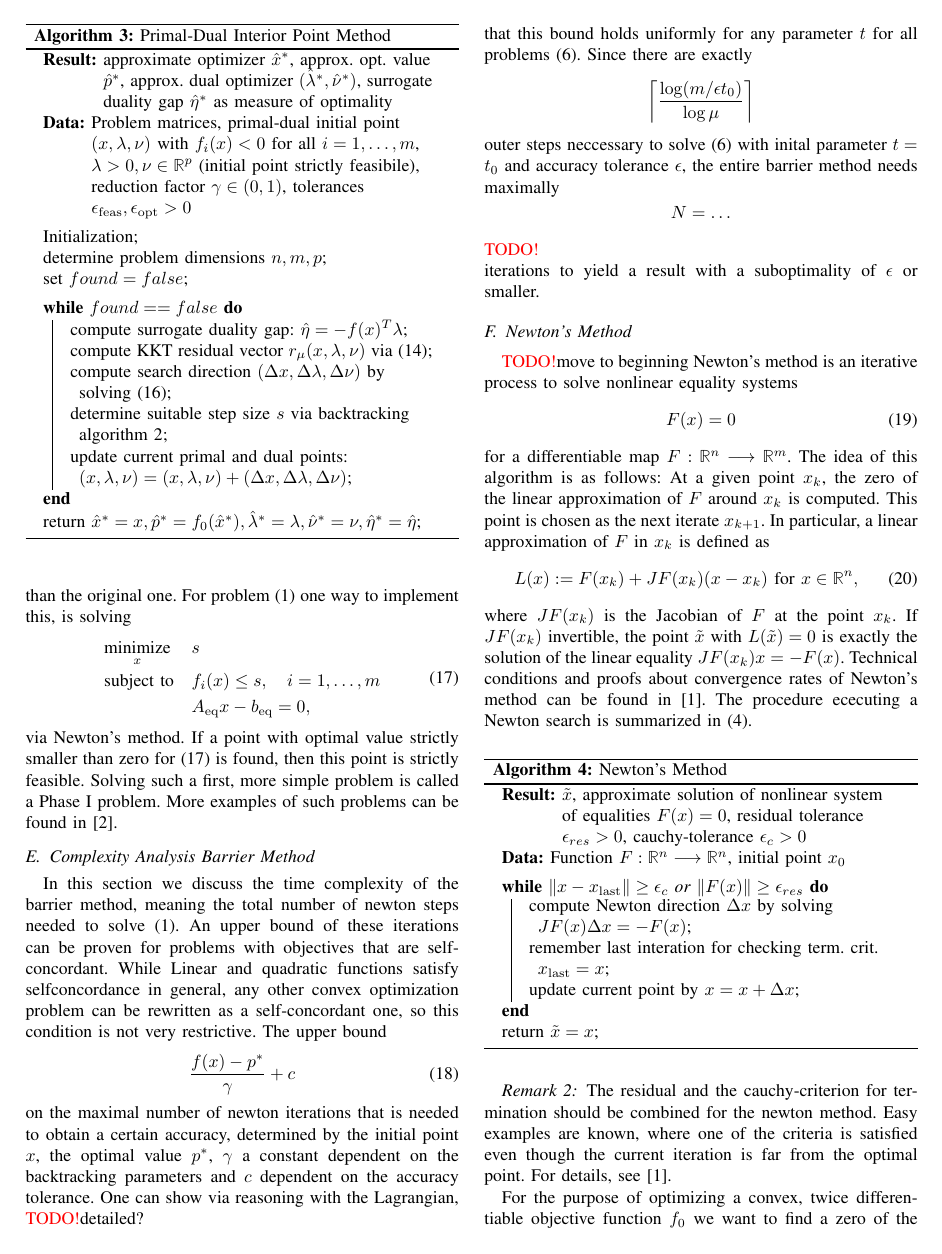
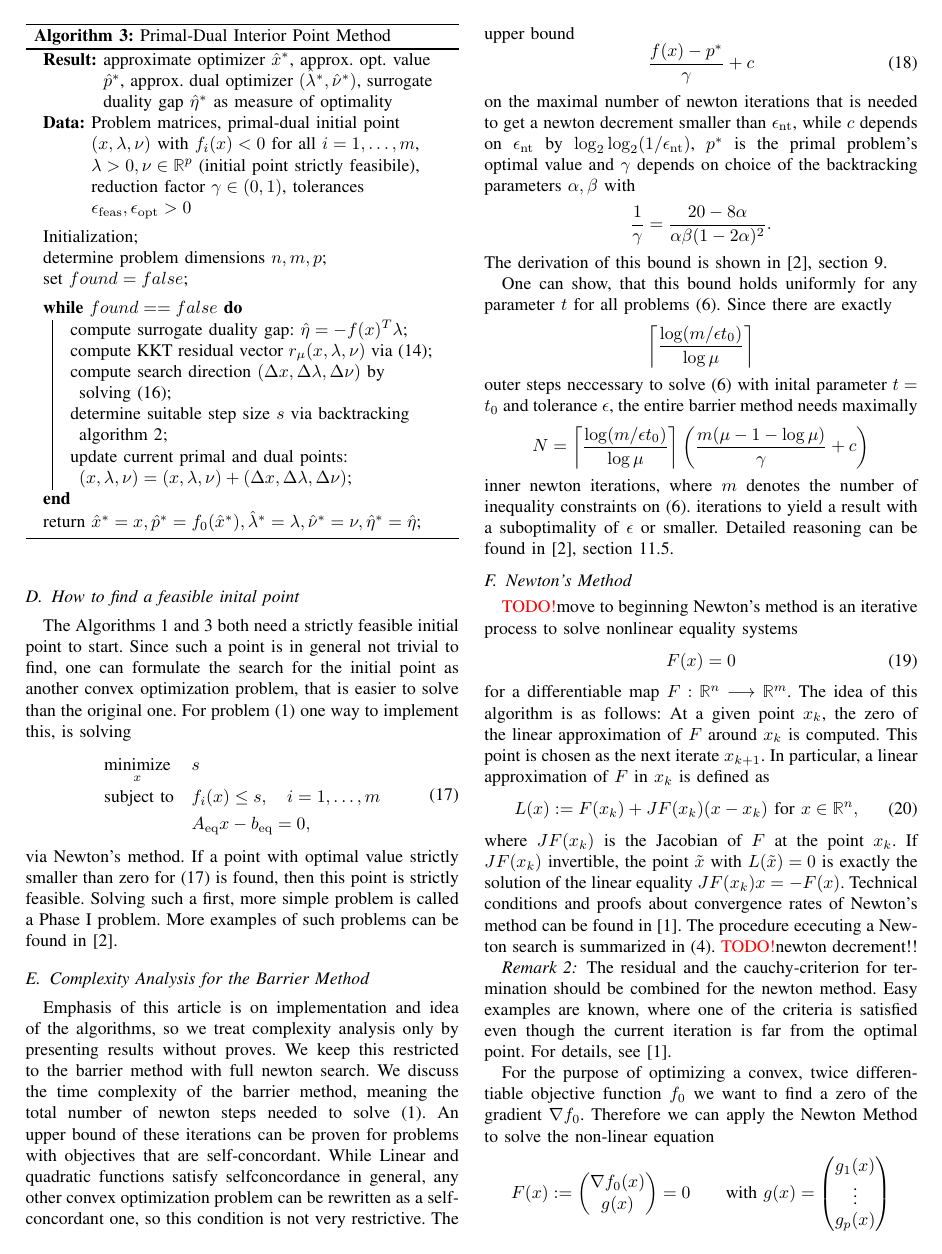
Before and after one commit to Dummyrunner/co_project, a LaTeX paper (Handout/root.tex, which reads Handout/MainResults.tex): page 4 of 5. Compiled offline with pdfLaTeX.

Commit message:
presented and interpreted complexity bound

```diff
--- a/Handout/MainResults.tex
+++ b/Handout/MainResults.tex
@@ -240,19 +242,22 @@ For problem \eqref{eq:OptProblem} one way to implement this, is solving
 via Newton's method. If a point with optimal value strictly smaller than zero for \eqref{eq:feasProblem} is found, then this point is strictly feasible. Solving such a first, more simple problem is called a Phase I problem. More examples of such problems can be found in \cite{BV}.
 
 
-\subsection{Complexity Analysis Barrier Method}
-In this section we discuss the time complexity of the barrier method, meaning the total number of newton steps needed to solve \eqref{eq:OptProblem}.
+\subsection{Complexity Analysis for the Barrier Method}
+Emphasis of this article is on implementation and idea of the algorithms, so we treat complexity analysis only by presenting results without proves. We keep this restricted to the barrier method with full newton search.  We discuss the time complexity of the barrier method, meaning the total number of newton steps needed to solve \eqref{eq:OptProblem}.
 An upper bound of these iterations can be proven for problems with objectives that are self-concordant. While Linear and quadratic functions satisfy selfconcordance in general, any other convex optimization problem can be rewritten as a self-concordant one, so this condition is not very restrictive.
 The upper bound
-\begin{equation}
+\begin{equation} % BV 9
 	\frac{\fx - \popt}{\gamma} + c
 \end{equation}
-on the maximal number of newton iterations that is needed to obtain a certain accuracy, determined by the initial point $ x $, the optimal value $ \popt $, $ \gamma $ a constant dependent on the backtracking parameters and $ c $ dependent on the accuracy tolerance. One can show via reasoning with the Lagrangian, \todo detailed?\\
+on the maximal number of newton iterations that is needed to get a newton decrement smaller than $ \epsnt $, while $ c $ depends on $  \epsnt $ by $ \log_2 \log_2(1/\epsnt) $, $ \popt $ is the primal problem's  optimal value and $ \gamma $ depends on choice of the backtracking parameters $ \alpha, \beta $ with\[ \frac{1}{\gamma} = \frac{20-8\alpha}{\alpha \beta (1-2\alpha)^2}.\]
+The derivation of this bound is shown in \cite{BV}, section 9.
+
+ One can show,
 that this bound holds uniformly for any parameter $ t $ for all problems \eqref{eq:ApproxProblem}.
- Since there are exactly \[ \ceil*{ \frac{\log(m/\epsilon t_0)}{\log \mu}} \] outer steps neccessary to solve  \eqref{eq:ApproxProblem} with inital parameter $ t=t_0  $ and accuracy tolerance $ \epsilon $, the entire barrier method needs maximally
- \[ N = \dots  \] \todo\\
- iterations to yield a result with a suboptimality of $ \epsilon $ or smaller.
-
+ Since there are exactly \[ \ceil*{ \frac{\log(m/\epsilon t_0)}{\log \mu}} \] outer steps neccessary to solve  \eqref{eq:ApproxProblem} with inital parameter $ t=t_0  $ and tolerance $ \epsilon $, the entire barrier method needs maximally
+ \[ N = \ceil*{\frac{\log(m/\epsilon t_0)}{\log \mu}}\left( \frac{m(\mu - 1 -\log \mu)}{\gamma} + c\right)  \]  inner newton iterations, where $ m $ denotes the number of inequality constraints on  \eqref{eq:ApproxProblem}.
+ iterations to yield a result with a suboptimality of $ \epsilon $ or smaller. Detailed reasoning can be found in \cite{BV}, section 11.5.
+% CV 11.5
 
 \subsection{Newton's Method}
 \todo move to beginning
@@ -283,7 +288,7 @@ The procedure ececuting a Newton search is summarized in \eqref{alg:newton}.
 	\caption{Newton's Method}
 	\label{alg:newton}
 \end{algorithm}
-
+\todo  newton decrement!!
 \begin{remark}
 	The residual and the cauchy-criterion for termination should be combined for the newton method. Easy examples are known, where one of the criteria is satisfied even though the current iteration is far from the optimal point. For details, see \cite{SO}.
 \end{remark}
--- a/Handout/root.tex
+++ b/Handout/root.tex
@@ -96,6 +96,7 @@
 \newcommand{\movert}{\frac{m}{t}}
 \newcommand{\epsres}{\epsilon_{res}}
 \newcommand{\epscauchy}{\epsilon_c}
+\newcommand{\epsnt}{\ind{\epsilon}{nt}}
 \newcommand{\xlast}{\ind{x}{last}}
 \newcommand{\OptProblem}{
 	\begin{aligned}
```
Also changed, not shown: Handout/root.pdf, Handout/MainResults.tex (4 more changed lines).
